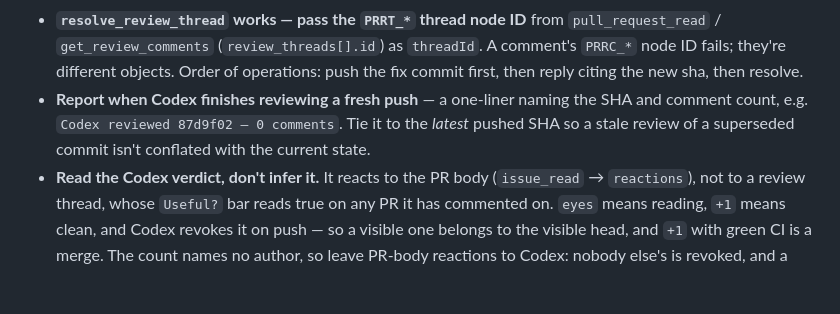
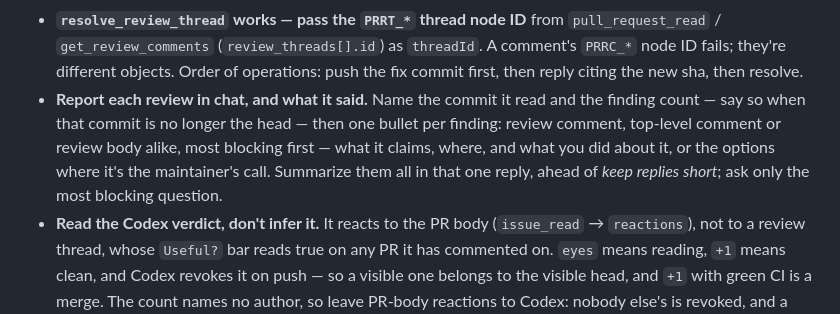
Before and after one commit to mikelward/web, a Markdown page: AGENTS.md, the part around the change. Drawn GitHub-style; blank space fills up the shorter version.

Commit message:
docs: Restate review findings in chat, not just the gate state
Reports on a PR review kept naming the SHA, the comment count and the
verdict's state while leaving the findings themselves in the thread — and
the finding is the only part that decides how to respond. One bullet per
comment, most blocking first, with the decision and its options where a
comment needs a call rather than a fix. Written for any review comment,
not only Codex's; piloted in conf, vcs and scripts.

Co-Authored-By: Claude Opus 5 <noreply@anthropic.com>
Claude-Session: https://claude.ai/code/session_013maZS3vwyEdBmViyiJoym5

```diff
--- a/AGENTS.md
+++ b/AGENTS.md
@@ -217,10 +217,13 @@ make deploy   # gcloud app deploy
   `threadId`. A comment's `PRRC_*` node ID fails; they're different objects.
   Order of operations: push the fix commit first, then reply citing the new
   sha, then resolve.
-- **Report when Codex finishes reviewing a fresh push** — a one-liner naming
-  the SHA and comment count, e.g. `Codex reviewed 87d9f02 — 0 comments`. Tie
-  it to the *latest* pushed SHA so a stale review of a superseded commit isn't
-  conflated with the current state.
+- **Report each review in chat, and what it said.** Name the commit it read and
+  the finding count — say so when that commit is no longer the head — then one
+  bullet per finding: review
+  comment, top-level comment or review body alike, most blocking first — what
+  it claims, where, and what you did about it, or the options where it's the
+  maintainer's call. Summarize them all in that one reply, ahead of *keep
+  replies short*; ask only the most blocking question.
 - **Read the Codex verdict, don't infer it.** It reacts to the PR body
   (`issue_read` → `reactions`), not to a review thread, whose `Useful?` bar
   reads true on any PR it has commented on. `eyes` means reading, `+1` means
```
